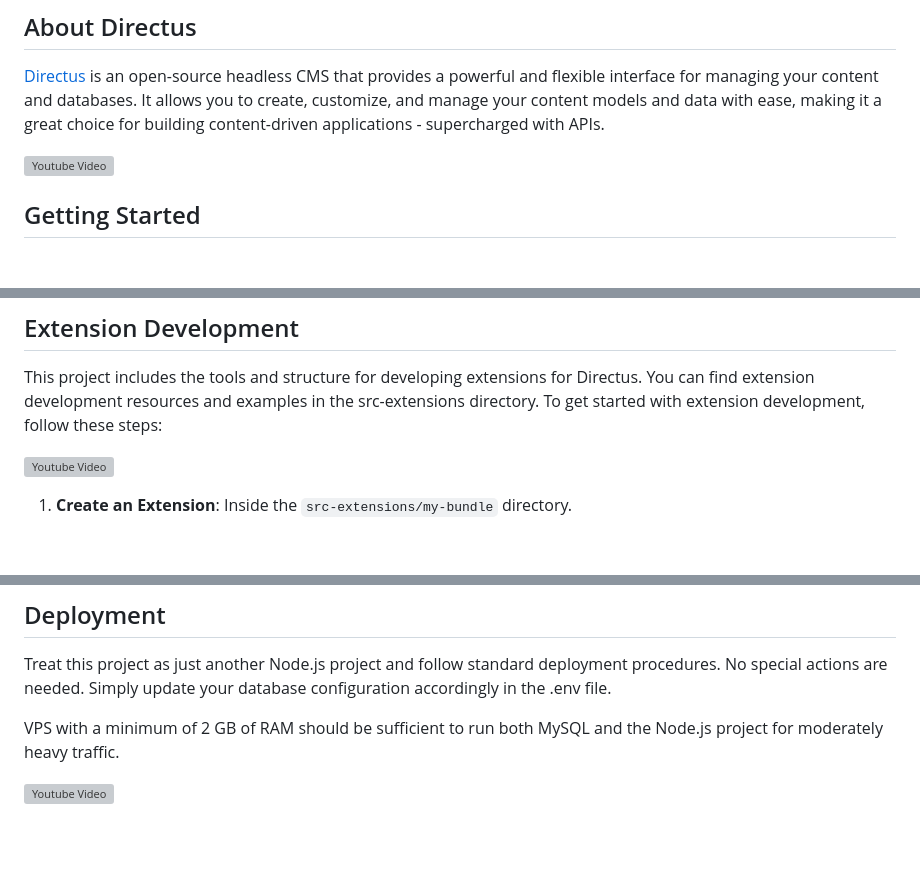
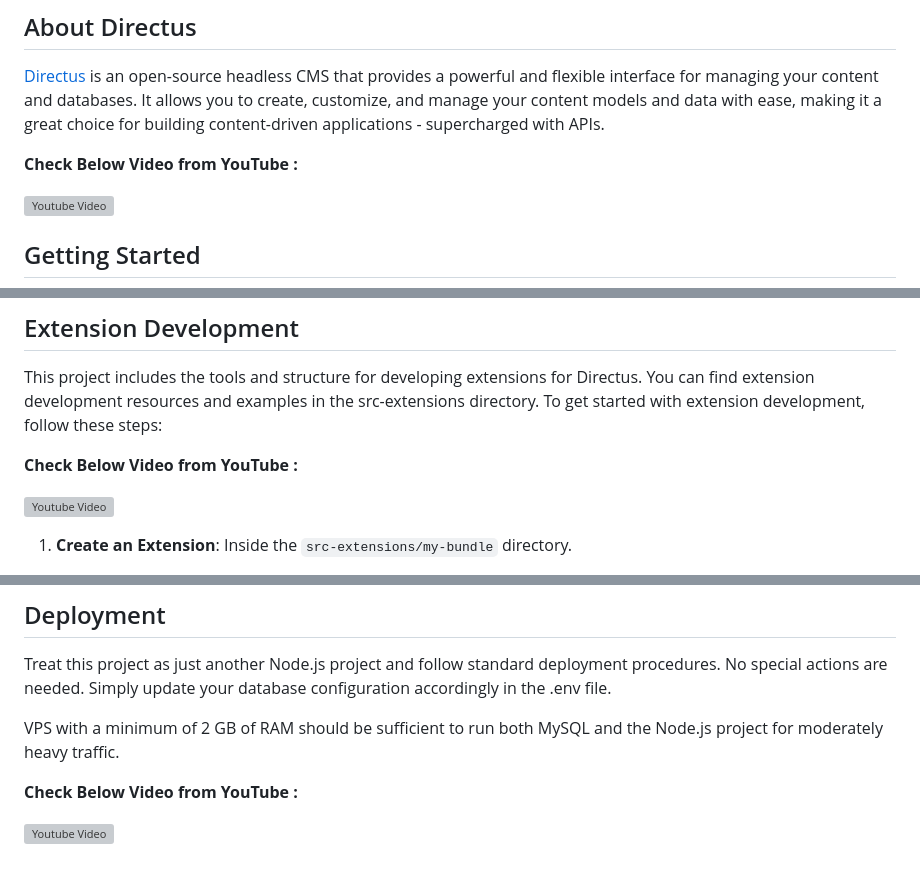
Before and after one commit to yohita/directus-project-with-extensions-quickstart, a Markdown page: README.md, 3 parts joined by grey strips. GitHub-like rendering; blank space fills up the shorter version; grey boxes are pictures that could not be loaded.

```diff
--- a/README.md
+++ b/README.md
@@ -12,6 +12,8 @@
 ## About Directus
 
 [Directus](https://directus.io/) is an open-source headless CMS that provides a powerful and flexible interface for managing your content and databases. It allows you to create, customize, and manage your content models and data with ease, making it a great choice for building content-driven applications - supercharged with APIs.
+
+**Check Below Video from YouTube :**
 
 [![Youtube Video](https://img.youtube.com/vi/q6WGvEZvPrE/0.jpg)](https://www.youtube.com/watch?v=q6WGvEZvPrE)
 
@@ -82,6 +84,8 @@ For detailed information on how to use Directus, refer to the official [Directus
 
 This project includes the tools and structure for developing extensions for Directus. You can find extension development resources and examples in the src-extensions directory. To get started with extension development, follow these steps:
 
+**Check Below Video from YouTube :**
+
 [![Youtube Video](https://img.youtube.com/vi/dY96SwsR_3Y/0.jpg)](https://www.youtube.com/watch?v=dY96SwsR_3Y)
 
 1. **Create an Extension**: Inside the `src-extensions/my-bundle` directory.
@@ -101,4 +105,6 @@ Simply update your database configuration accordingly in the .env file.
 
 VPS with a minimum of 2 GB of RAM should be sufficient to run both MySQL and the Node.js project for moderately heavy traffic.
 
+**Check Below Video from YouTube :**
+
 [![Youtube Video](https://img.youtube.com/vi/HqSYPM6gX0o/0.jpg)](https://www.youtube.com/watch?v=HqSYPM6gX0o)
```
